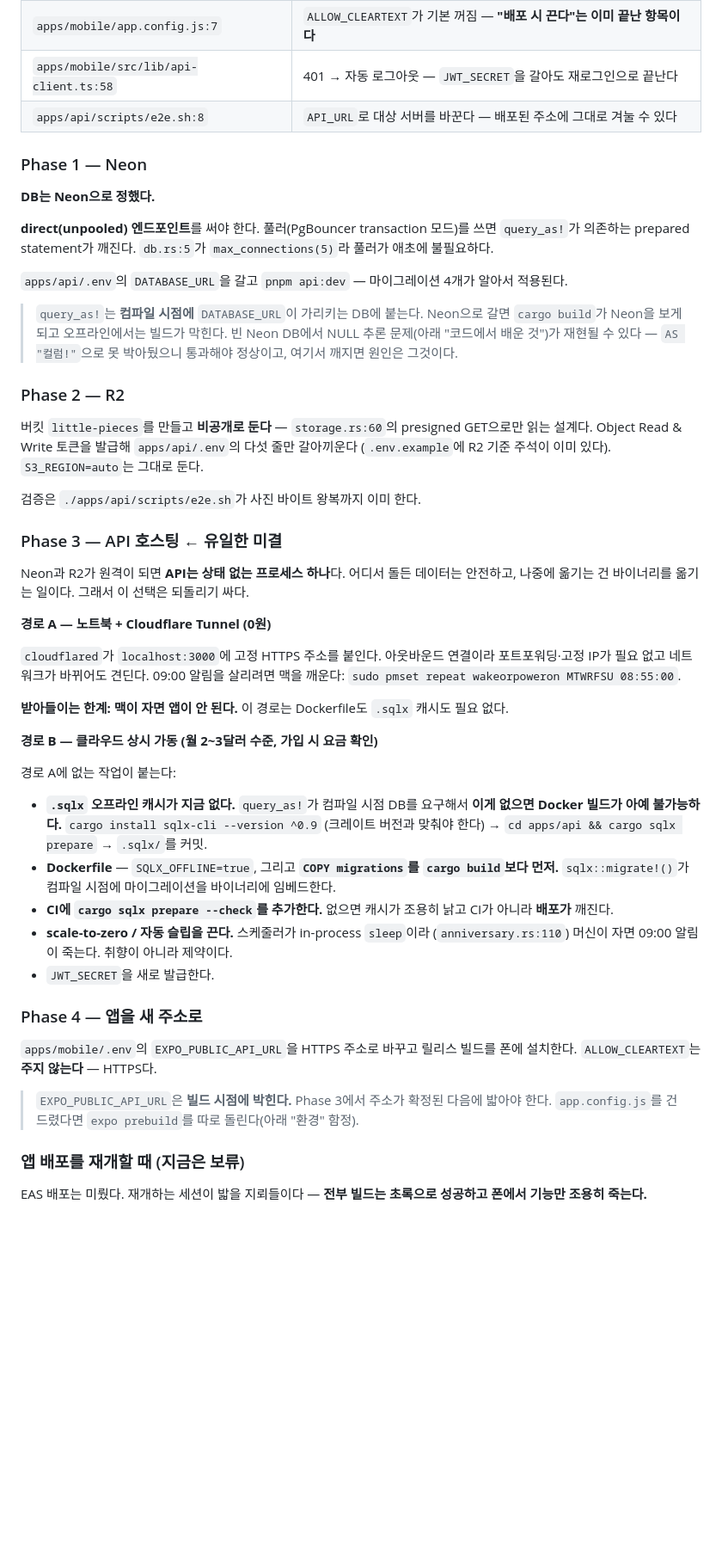
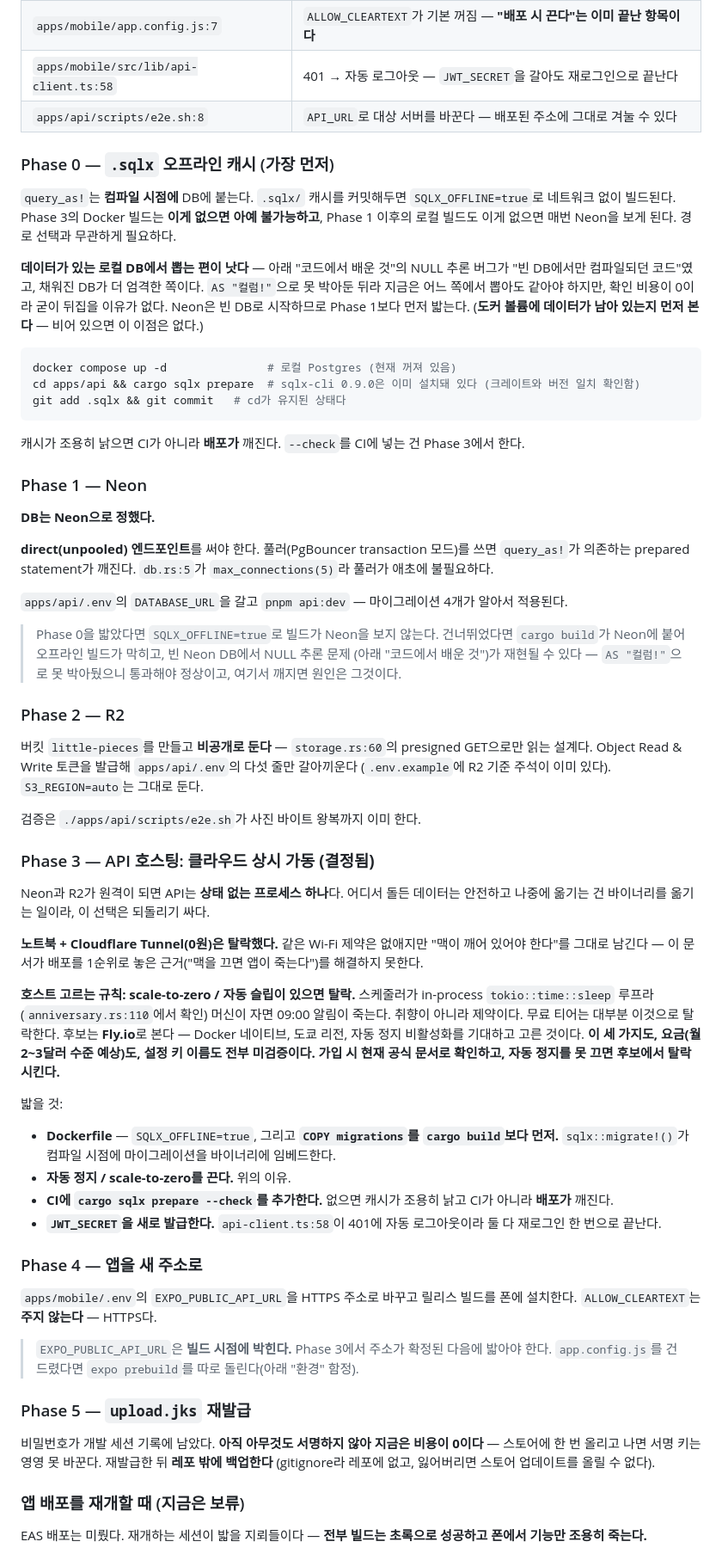
Before and after one commit to jooyong-boo/little-pieces, a Markdown page: docs/plan.md, the part around one of its changes. Shown at 86% size. Drawn GitHub-style; blank space fills up the shorter version.

Commit message:
docs: 호스팅을 클라우드로 확정하고 .sqlx를 Phase 0으로 당김
유일한 미결이던 Phase 3을 닫았다. 노트북+Cloudflare Tunnel(0원)은 같은 Wi-Fi
제약만 없애고 "맥이 깨어 있어야 한다"를 남긴다 — 이 문서가 배포를 1순위로
놓은 근거를 해결하지 못하므로 탈락시켰다.

호스트는 이름이 아니라 규칙으로 적었다: scale-to-zero/자동 슬립이 있으면 탈락.
스케줄러가 in-process tokio::time::sleep 루프라(anniversary.rs:110에서 확인)
머신이 자면 09:00 알림이 죽는다. Fly.io를 후보로 적되 Docker 네이티브·도쿄
리전·자동 정지 비활성화 셋 다 미검증으로 표시했다 — 이 문서의 기준이
"관찰된 사실만 적는다"이고 아직 가입해보지 않았다.

.sqlx 오프라인 캐시를 Phase 0으로 뺐다. 경로 B 전용으로 분류돼 있었지만,
Phase 1이 스스로 경고하는 "Neon으로 갈면 오프라인 빌드가 막힌다"를 푸는 것도
같은 캐시다. Neon은 빈 DB로 시작하고 NULL 추론 버그가 "빈 DB에서만
컴파일되던 코드"였으므로, 채워진 로컬 DB가 살아 있는 지금 먼저 뽑는다.
AS "컬럼!"으로 못 박은 뒤라 게이트가 아니라 보험이라고 적었다.

sqlx-cli는 0.9.0이 이미 깔려 있어(크레이트와 일치) cargo install 단계를 지웠다.
upload.jks 재발급은 맨 아래 산문에 묻혀 있어 Phase 5로 올렸다 — 아직 아무것도
서명하지 않아 지금은 비용이 0이다.

Co-Authored-By: Claude Opus 5 (1M context) <noreply@anthropic.com>
Claude-Session: https://claude.ai/code/session_01WSxpM2VfLWeNKUhvZ2R9si

````diff
--- a/docs/plan.md
+++ b/docs/plan.md
@@ -45,6 +45,26 @@
 | `apps/mobile/src/lib/api-client.ts:58` | 401 → 자동 로그아웃 — `JWT_SECRET`을 갈아도 재로그인으로 끝난다         |
 | `apps/api/scripts/e2e.sh:8`            | `API_URL`로 대상 서버를 바꾼다 — 배포된 주소에 그대로 겨눌 수 있다      |
 
+### Phase 0 — `.sqlx` 오프라인 캐시 (가장 먼저)
+
+`query_as!`는 **컴파일 시점에** DB에 붙는다. `.sqlx/` 캐시를 커밋해두면 `SQLX_OFFLINE=true`로
+네트워크 없이 빌드된다. Phase 3의 Docker 빌드는 **이게 없으면 아예 불가능하고**, Phase 1
+이후의 로컬 빌드도 이게 없으면 매번 Neon을 보게 된다. 경로 선택과 무관하게 필요하다.
+
+**데이터가 있는 로컬 DB에서 뽑는 편이 낫다** — 아래 "코드에서 배운 것"의 NULL 추론 버그가
+"빈 DB에서만 컴파일되던 코드"였고, 채워진 DB가 더 엄격한 쪽이다. `AS "컬럼!"`으로 못 박아둔
+뒤라 지금은 어느 쪽에서 뽑아도 같아야 하지만, 확인 비용이 0이라 굳이 뒤집을 이유가 없다.
+Neon은 빈 DB로 시작하므로 Phase 1보다 먼저 밟는다.
+(**도커 볼륨에 데이터가 남아 있는지 먼저 본다** — 비어 있으면 이 이점은 없다.)
+
+```bash
+docker compose up -d               # 로컬 Postgres (현재 꺼져 있음)
+cd apps/api && cargo sqlx prepare  # sqlx-cli 0.9.0은 이미 설치돼 있다 (크레이트와 버전 일치 확인함)
+git add .sqlx && git commit   # cd가 유지된 상태다
+```
+
+캐시가 조용히 낡으면 CI가 아니라 **배포가** 깨진다. `--check`를 CI에 넣는 건 Phase 3에서 한다.
+
 ### Phase 1 — Neon
 
 **DB는 Neon으로 정했다.**
@@ -55,10 +75,10 @@
 
 `apps/api/.env`의 `DATABASE_URL`을 갈고 `pnpm api:dev` — 마이그레이션 4개가 알아서 적용된다.
 
-> `query_as!`는 **컴파일 시점에** `DATABASE_URL`이 가리키는 DB에 붙는다. Neon으로 갈면
-> `cargo build`가 Neon을 보게 되고 오프라인에서는 빌드가 막힌다. 빈 Neon DB에서
-> NULL 추론 문제(아래 "코드에서 배운 것")가 재현될 수 있다 — `AS "컬럼!"`으로 못 박아뒀으니
-> 통과해야 정상이고, 여기서 깨지면 원인은 그것이다.
+> Phase 0을 밟았다면 `SQLX_OFFLINE=true`로 빌드가 Neon을 보지 않는다. 건너뛰었다면
+> `cargo build`가 Neon에 붙어 오프라인 빌드가 막히고, 빈 Neon DB에서 NULL 추론 문제
+> (아래 "코드에서 배운 것")가 재현될 수 있다 — `AS "컬럼!"`으로 못 박아뒀으니 통과해야
+> 정상이고, 여기서 깨지면 원인은 그것이다.
 
 ### Phase 2 — R2
 
@@ -68,33 +88,31 @@
 
 검증은 `./apps/api/scripts/e2e.sh`가 사진 바이트 왕복까지 이미 한다.
 
-### Phase 3 — API 호스팅 ← **유일한 미결**
+### Phase 3 — API 호스팅: 클라우드 상시 가동 **(결정됨)**
 
-Neon과 R2가 원격이 되면 **API는 상태 없는 프로세스 하나**다. 어디서 돌든 데이터는 안전하고,
-나중에 옮기는 건 바이너리를 옮기는 일이다. 그래서 이 선택은 되돌리기 싸다.
+Neon과 R2가 원격이 되면 API는 **상태 없는 프로세스 하나**다. 어디서 돌든 데이터는 안전하고
+나중에 옮기는 건 바이너리를 옮기는 일이라, 이 선택은 되돌리기 싸다.
 
-**경로 A — 노트북 + Cloudflare Tunnel (0원)**
+**노트북 + Cloudflare Tunnel(0원)은 탈락했다.** 같은 Wi-Fi 제약은 없애지만 "맥이 깨어 있어야
+한다"를 그대로 남긴다 — 이 문서가 배포를 1순위로 놓은 근거("맥을 끄면 앱이 죽는다")를
+해결하지 못한다.
 
-`cloudflared`가 `localhost:3000`에 고정 HTTPS 주소를 붙인다. 아웃바운드 연결이라
-포트포워딩·고정 IP가 필요 없고 네트워크가 바뀌어도 견딘다.
-09:00 알림을 살리려면 맥을 깨운다: `sudo pmset repeat wakeorpoweron MTWRFSU 08:55:00`.
+**호스트 고르는 규칙: scale-to-zero / 자동 슬립이 있으면 탈락.** 스케줄러가 in-process
+`tokio::time::sleep` 루프라(`anniversary.rs:110`에서 확인) 머신이 자면 09:00 알림이 죽는다.
+취향이 아니라 제약이다. 무료 티어는 대부분 이것으로 탈락한다.
+후보는 **Fly.io**로 본다 — Docker 네이티브, 도쿄 리전, 자동 정지 비활성화를 기대하고 고른
+것이다. **이 세 가지도, 요금(월 2~3달러 수준 예상)도, 설정 키 이름도 전부 미검증이다.
+가입 시 현재 공식 문서로 확인하고, 자동 정지를 못 끄면 후보에서 탈락시킨다.**
 
-**받아들이는 한계: 맥이 자면 앱이 안 된다.** 이 경로는 Dockerfile도 `.sqlx` 캐시도 필요 없다.
+밟을 것:
 
-**경로 B — 클라우드 상시 가동 (월 2~3달러 수준, 가입 시 요금 확인)**
-
-경로 A에 없는 작업이 붙는다:
-
-- **`.sqlx` 오프라인 캐시가 지금 없다.** `query_as!`가 컴파일 시점 DB를 요구해서
-  **이게 없으면 Docker 빌드가 아예 불가능하다.** `cargo install sqlx-cli --version ^0.9`
-  (크레이트 버전과 맞춰야 한다) → `cd apps/api && cargo sqlx prepare` → `.sqlx/`를 커밋.
 - **Dockerfile** — `SQLX_OFFLINE=true`, 그리고 **`COPY migrations`를 `cargo build`보다 먼저.**
   `sqlx::migrate!()`가 컴파일 시점에 마이그레이션을 바이너리에 임베드한다.
+- **자동 정지 / scale-to-zero를 끈다.** 위의 이유.
 - **CI에 `cargo sqlx prepare --check`를 추가한다.** 없으면 캐시가 조용히 낡고
   CI가 아니라 **배포가** 깨진다.
-- **scale-to-zero / 자동 슬립을 끈다.** 스케줄러가 in-process `sleep`이라
-  (`anniversary.rs:110`) 머신이 자면 09:00 알림이 죽는다. 취향이 아니라 제약이다.
-- `JWT_SECRET`을 새로 발급한다.
+- **`JWT_SECRET`을 새로 발급한다.** `api-client.ts:58`이 401에 자동 로그아웃이라
+  둘 다 재로그인 한 번으로 끝난다.
 
 ### Phase 4 — 앱을 새 주소로
 
@@ -103,6 +121,12 @@ Neon과 R2가 원격이 되면 **API는 상태 없는 프로세스 하나**다.
 
 > `EXPO_PUBLIC_API_URL`은 **빌드 시점에 박힌다.** Phase 3에서 주소가 확정된 다음에 밟아야 한다.
 > `app.config.js`를 건드렸다면 `expo prebuild`를 따로 돌린다(아래 "환경" 함정).
+
+### Phase 5 — `upload.jks` 재발급
+
+비밀번호가 개발 세션 기록에 남았다. **아직 아무것도 서명하지 않아 지금은 비용이 0이다** —
+스토어에 한 번 올리고 나면 서명 키는 영영 못 바꾼다. 재발급한 뒤 **레포 밖에 백업한다**
+(gitignore라 레포에 없고, 잃어버리면 스토어 업데이트를 올릴 수 없다).
 
 ### 앱 배포를 재개할 때 (지금은 보류)
 
````
Also changed, not shown: other parts of docs/plan.md (+4 -4 lines).
